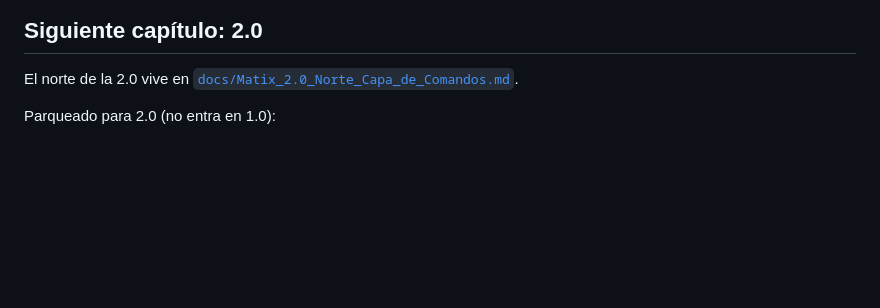
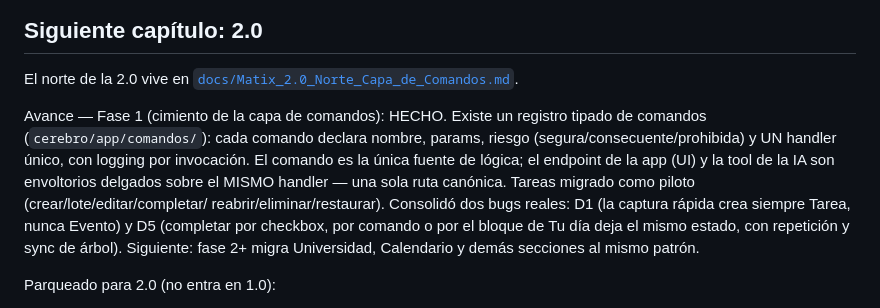
Before and after one commit to GianPierooo/MATIX, a Markdown page: docs/ESTADO.md, the part around the change. GitHub-like rendering; blank space fills up the shorter version.

Commit message:
docs(estado): registra Fase 1 de la capa de comandos (D1/D5 consolidados)

```diff
--- a/docs/ESTADO.md
+++ b/docs/ESTADO.md
@@ -90,6 +90,18 @@ deterministas, y migraciones siempre aplicadas vía helper.
 ## Siguiente capítulo: 2.0
 
 El norte de la 2.0 vive en [`docs/Matix_2.0_Norte_Capa_de_Comandos.md`](Matix_2.0_Norte_Capa_de_Comandos.md).
+
+Avance — Fase 1 (cimiento de la capa de comandos): HECHO. Existe un registro
+tipado de comandos (`cerebro/app/comandos/`): cada comando declara nombre,
+params, riesgo (segura/consecuente/prohibida) y UN handler único, con logging
+por invocación. El comando es la única fuente de lógica; el endpoint de la app
+(UI) y la tool de la IA son envoltorios delgados sobre el MISMO handler — una
+sola ruta canónica. Tareas migrado como piloto (crear/lote/editar/completar/
+reabrir/eliminar/restaurar). Consolidó dos bugs reales: D1 (la captura rápida
+crea siempre Tarea, nunca Evento) y D5 (completar por checkbox, por comando o
+por el bloque de Tu día deja el mismo estado, con repetición y sync de árbol).
+Siguiente: fase 2+ migra Universidad, Calendario y demás secciones al mismo
+patrón.
 
 Parqueado para 2.0 (no entra en 1.0):
 
```
